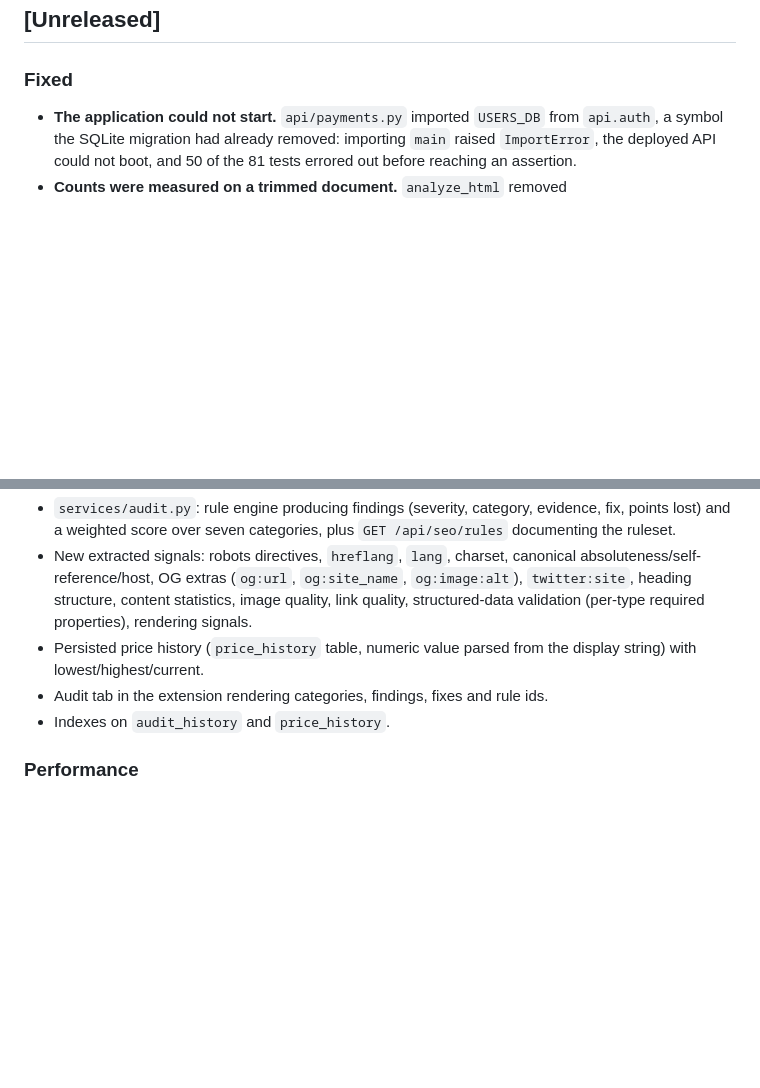
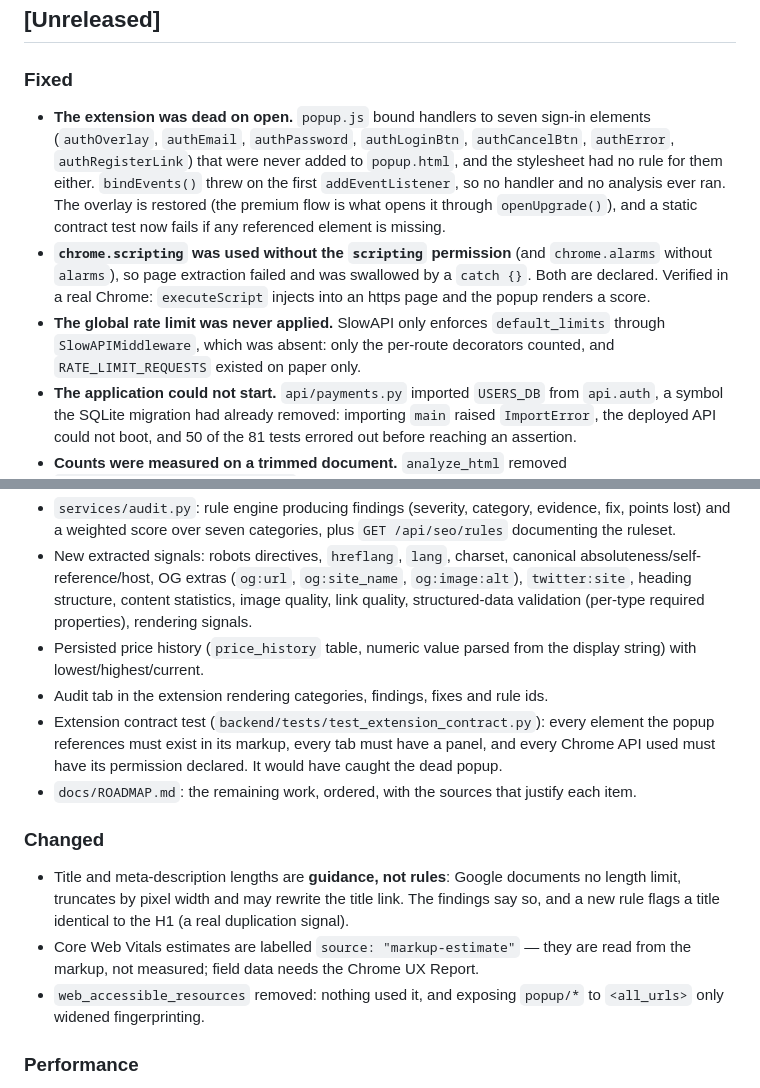
Before and after one commit to Mehdo0/seo-tools, a Markdown page: CHANGELOG.md, 2 parts joined by grey strips. Drawn GitHub-style; blank space fills up the shorter version.

```diff
--- a/CHANGELOG.md
+++ b/CHANGELOG.md
@@ -4,6 +4,19 @@
 
 ### Fixed
 
+- **The extension was dead on open.** `popup.js` bound handlers to seven sign-in elements
+  (`authOverlay`, `authEmail`, `authPassword`, `authLoginBtn`, `authCancelBtn`, `authError`,
+  `authRegisterLink`) that were never added to `popup.html`, and the stylesheet had no rule for
+  them either. `bindEvents()` threw on the first `addEventListener`, so no handler and no
+  analysis ever ran. The overlay is restored (the premium flow is what opens it through
+  `openUpgrade()`), and a static contract test now fails if any referenced element is missing.
+- **`chrome.scripting` was used without the `scripting` permission** (and `chrome.alarms`
+  without `alarms`), so page extraction failed and was swallowed by a `catch {}`. Both are
+  declared. Verified in a real Chrome: `executeScript` injects into an https page and the popup
+  renders a score.
+- **The global rate limit was never applied.** SlowAPI only enforces `default_limits` through
+  `SlowAPIMiddleware`, which was absent: only the per-route decorators counted, and
+  `RATE_LIMIT_REQUESTS` existed on paper only.
 - **The application could not start.** `api/payments.py` imported `USERS_DB` from
   `api.auth`, a symbol the SQLite migration had already removed: importing `main` raised
   `ImportError`, the deployed API could not boot, and 50 of the 81 tests errored out before
@@ -66,7 +79,20 @@
 - Persisted price history (`price_history` table, numeric value parsed from the display
   string) with lowest/highest/current.
 - Audit tab in the extension rendering categories, findings, fixes and rule ids.
-- Indexes on `audit_history` and `price_history`.
+- Extension contract test (`backend/tests/test_extension_contract.py`): every element the popup
+  references must exist in its markup, every tab must have a panel, and every Chrome API used
+  must have its permission declared. It would have caught the dead popup.
+- `docs/ROADMAP.md`: the remaining work, ordered, with the sources that justify each item.
+
+### Changed
+
+- Title and meta-description lengths are **guidance, not rules**: Google documents no length
+  limit, truncates by pixel width and may rewrite the title link. The findings say so, and a new
+  rule flags a title identical to the H1 (a real duplication signal).
+- Core Web Vitals estimates are labelled `source: "markup-estimate"` — they are read from the
+  markup, not measured; field data needs the Chrome UX Report.
+- `web_accessible_resources` removed: nothing used it, and exposing `popup/*` to `<all_urls>`
+  only widened fingerprinting.
 
 ### Performance
 
```
Also changed, not shown: docs/ROADMAP.md (added, +76 -0 lines).
